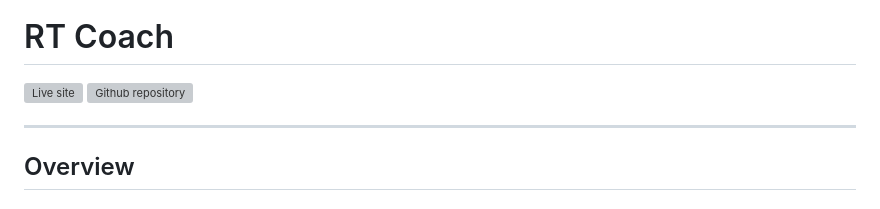
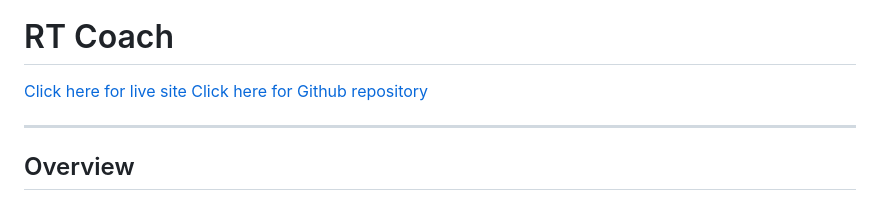
Before and after one commit to rory-codes/rt-coach, a Markdown page: README.md, the part around the change. Drawn GitHub-style; grey boxes are pictures that could not be loaded.

```diff
--- a/README.md
+++ b/README.md
@@ -2,8 +2,8 @@
 
 # RT Coach
 
-![Live site](https://rt-coach-b6ced22546ee.herokuapp.com/)
-![Github repository]( https://github.com/rory-codes/rt-coach/)
+[Click here for live site](https://rt-coach-b6ced22546ee.herokuapp.com/)
+[Click here for Github repository]( https://github.com/rory-codes/rt-coach/)
 
 ---
 
```
